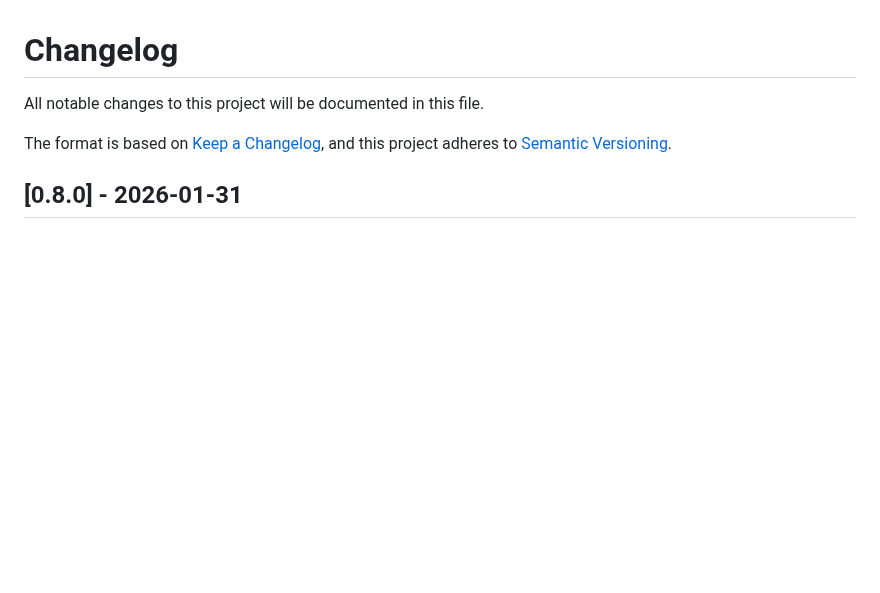
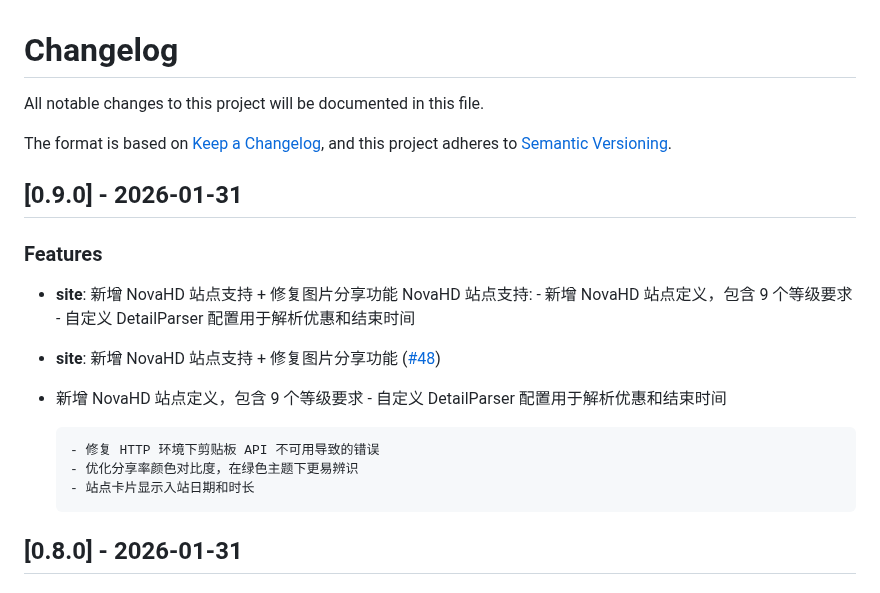
Before and after one commit to sunerpy/pt-tools, a Markdown page: CHANGELOG.md, the part around the change. GitHub-like rendering; blank space fills up the shorter version.

Commit message:
chore(changelog): update CHANGELOG.md [skip ci]

```diff
--- a/CHANGELOG.md
+++ b/CHANGELOG.md
@@ -4,6 +4,19 @@ All notable changes to this project will be documented in this file.
 
 The format is based on [Keep a Changelog](https://keepachangelog.com/en/1.0.0/),
 and this project adheres to [Semantic Versioning](https://semver.org/spec/v2.0.0.html).
+
+## [0.9.0] - 2026-01-31
+
+### Features
+
+- **site**: 新增 NovaHD 站点支持 + 修复图片分享功能
+  NovaHD 站点支持: - 新增 NovaHD 站点定义，包含 9 个等级要求 - 自定义 DetailParser 配置用于解析优惠和结束时间
+- **site**: 新增 NovaHD 站点支持 + 修复图片分享功能 ([#48](https://github.com/sunerpy/pt-tools/pull/48))
+- 新增 NovaHD 站点定义，包含 9 个等级要求 - 自定义 DetailParser 配置用于解析优惠和结束时间
+
+      - 修复 HTTP 环境下剪贴板 API 不可用导致的错误
+      - 优化分享率颜色对比度，在绿色主题下更易辨识
+      - 站点卡片显示入站日期和时长
 
 ## [0.8.0] - 2026-01-31
 
```
